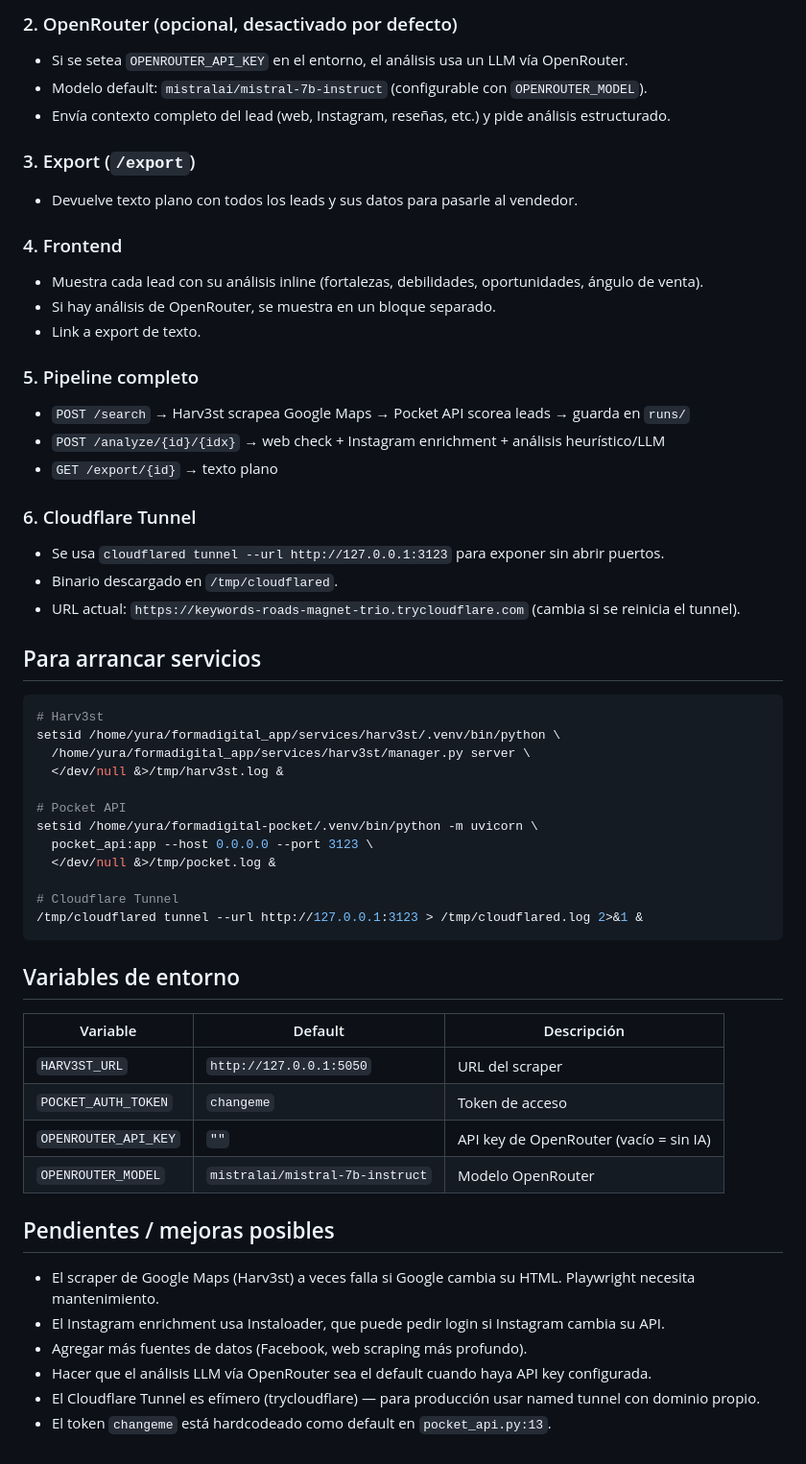
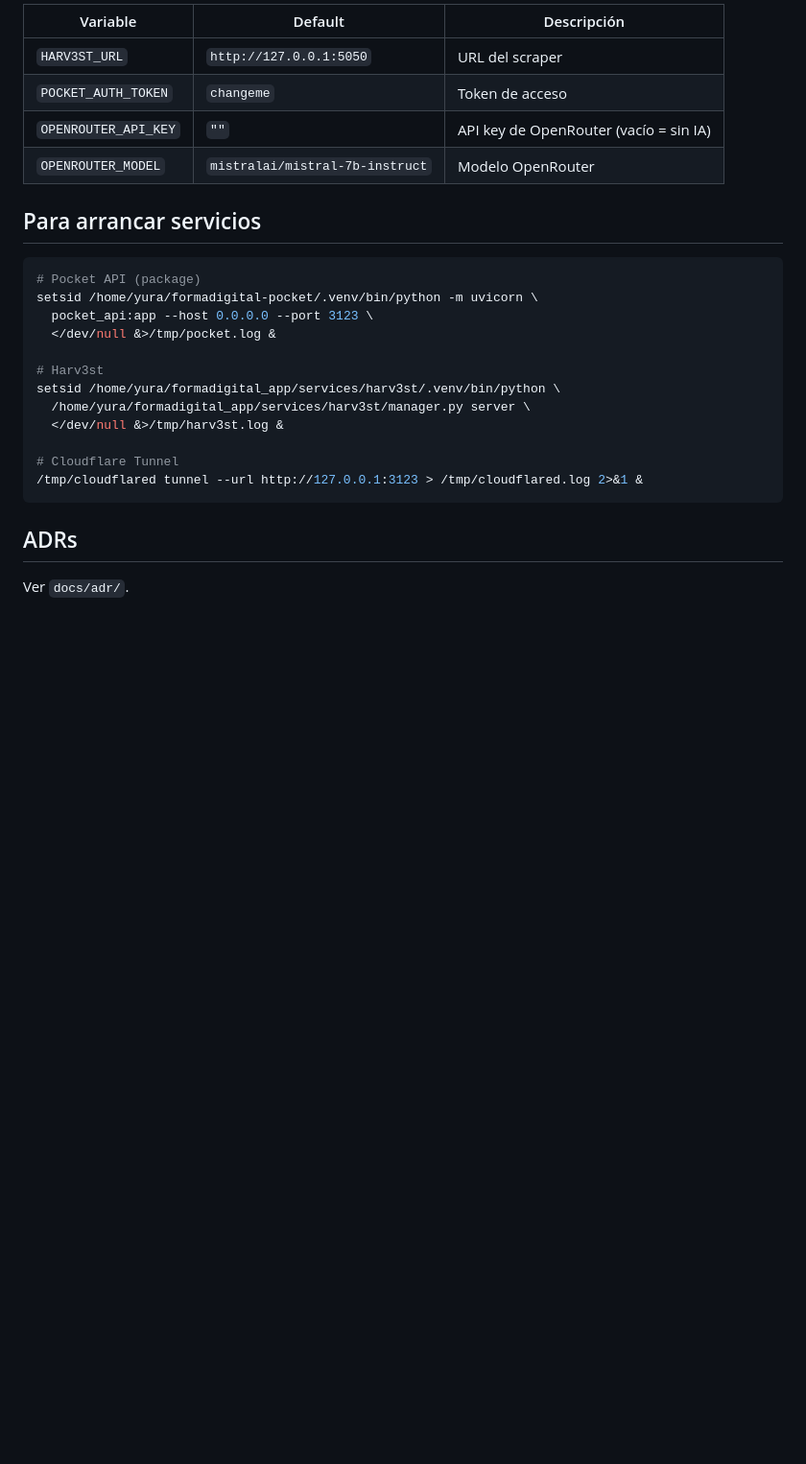
Before and after one commit to yura9011/harv3st_digital, a Markdown page: AGENTS.md, the part around one of its changes. Shown at 96% size. GitHub-like rendering; blank space fills up the shorter version.

````diff
--- a/AGENTS.md
+++ b/AGENTS.md
@@ -37,57 +74,27 @@
-### 2. OpenRouter (opcional, desactivado por defecto)
-- Si se setea `OPENROUTER_API_KEY` en el entorno, el análisis usa un LLM vía OpenRouter.
-- Modelo default: `mistralai/mistral-7b-instruct` (configurable con `OPENROUTER_MODEL`).
-- Envía contexto completo del lead (web, Instagram, reseñas, etc.) y pide análisis estructurado.
-
-### 3. Export (`/export`)
-- Devuelve texto plano con todos los leads y sus datos para pasarle al vendedor.
-
-### 4. Frontend
-- Muestra cada lead con su análisis inline (fortalezas, debilidades, oportunidades, ángulo de venta).
-- Si hay análisis de OpenRouter, se muestra en un bloque separado.
-- Link a export de texto.
-
-### 5. Pipeline completo
-- `POST /search` → Harv3st scrapea Google Maps → Pocket API scorea leads → guarda en `runs/`
-- `POST /analyze/{id}/{idx}` → web check + Instagram enrichment + análisis heurístico/LLM
-- `GET /export/{id}` → texto plano
-
-### 6. Cloudflare Tunnel
-- Se usa `cloudflared tunnel --url http://127.0.0.1:3123` para exponer sin abrir puertos.
-- Binario descargado en `/tmp/cloudflared`.
-- URL actual: `https://keywords-roads-magnet-trio.trycloudflare.com` (cambia si se reinicia el tunnel).
+| Variable | Default | Descripción |
+|----------|---------|-------------|
+| `HARV3ST_URL` | `http://127.0.0.1:5050` | URL del scraper |
+| `POCKET_AUTH_TOKEN` | `changeme` | Token de acceso |
+| `OPENROUTER_API_KEY` | `""` | API key de OpenRouter (vacío = sin IA) |
+| `OPENROUTER_MODEL` | `mistralai/mistral-7b-instruct` | Modelo OpenRouter |
 
 ## Para arrancar servicios
 
 ```bash
+# Pocket API (package)
+setsid /home/yura/formadigital-pocket/.venv/bin/python -m uvicorn \
+  pocket_api:app --host 0.0.0.0 --port 3123 \
+  </dev/null &>/tmp/pocket.log &
+
 # Harv3st
 setsid /home/yura/formadigital_app/services/harv3st/.venv/bin/python \
   /home/yura/formadigital_app/services/harv3st/manager.py server \
   </dev/null &>/tmp/harv3st.log &
 
-# Pocket API
-setsid /home/yura/formadigital-pocket/.venv/bin/python -m uvicorn \
-  pocket_api:app --host 0.0.0.0 --port 3123 \
-  </dev/null &>/tmp/pocket.log &
-
 # Cloudflare Tunnel
 /tmp/cloudflared tunnel --url http://127.0.0.1:3123 > /tmp/cloudflared.log 2>&1 &
 ```
 
-## Variables de entorno
+## ADRs
 
-| Variable | Default | Descripción |
-|---|---|---|
-| `HARV3ST_URL` | `http://127.0.0.1:5050` | URL del scraper |
-| `POCKET_AUTH_TOKEN` | `changeme` | Token de acceso |
-| `OPENROUTER_API_KEY` | `""` | API key de OpenRouter (vacío = sin IA) |
-| `OPENROUTER_MODEL` | `mistralai/mistral-7b-instruct` | Modelo OpenRouter |
-
-## Pendientes / mejoras posibles
-
-- El scraper de Google Maps (Harv3st) a veces falla si Google cambia su HTML. Playwright necesita mantenimiento.
-- El Instagram enrichment usa Instaloader, que puede pedir login si Instagram cambia su API.
-- Agregar más fuentes de datos (Facebook, web scraping más profundo).
-- Hacer que el análisis LLM vía OpenRouter sea el default cuando haya API key configurada.
-- El Cloudflare Tunnel es efímero (trycloudflare) — para producción usar named tunnel con dominio propio.
-- El token `changeme` está hardcodeado como default en `pocket_api.py:13`.
+Ver `docs/adr/`.
````
Also changed, not shown: other parts of AGENTS.md (+60 -23 lines), docs/design.md (added, +130 -0 lines).
